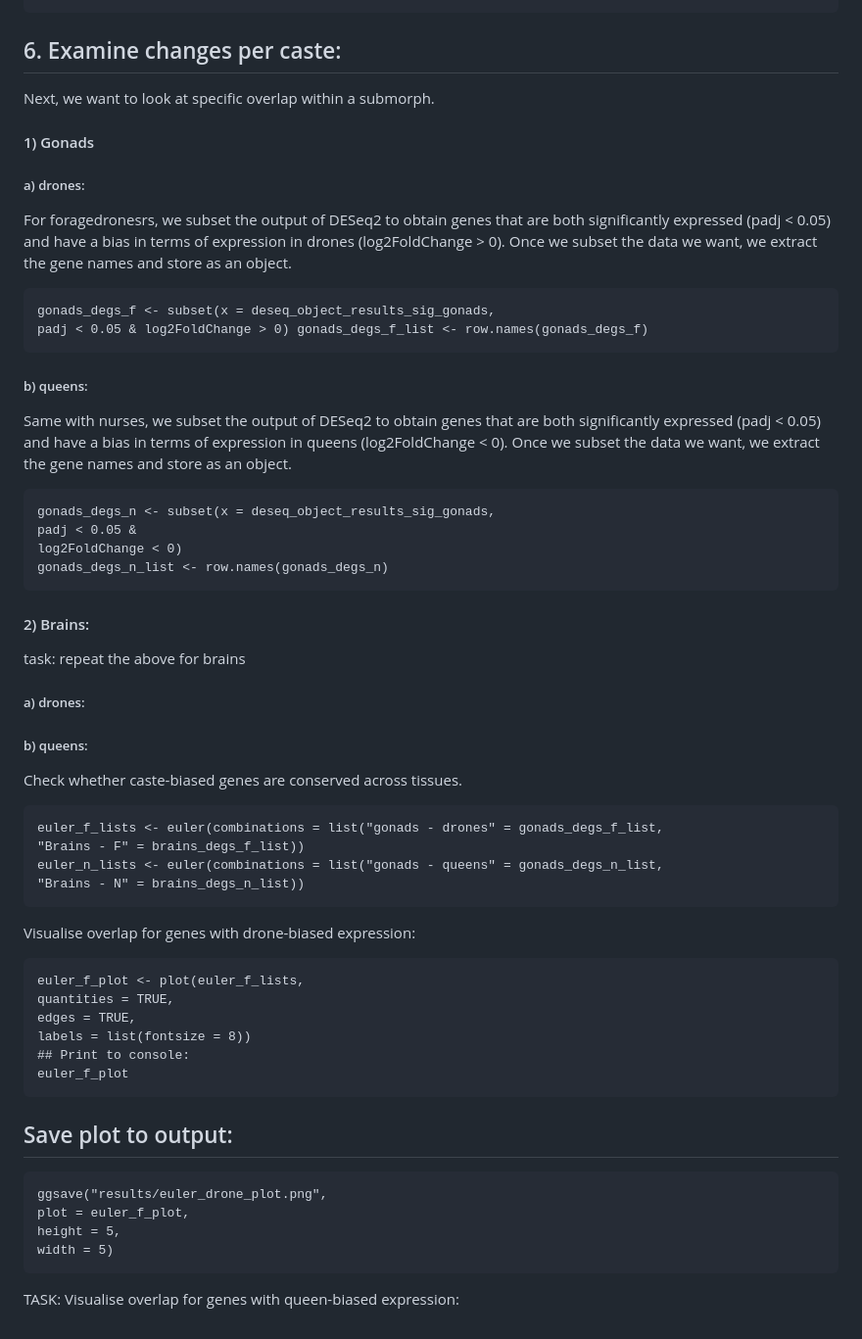
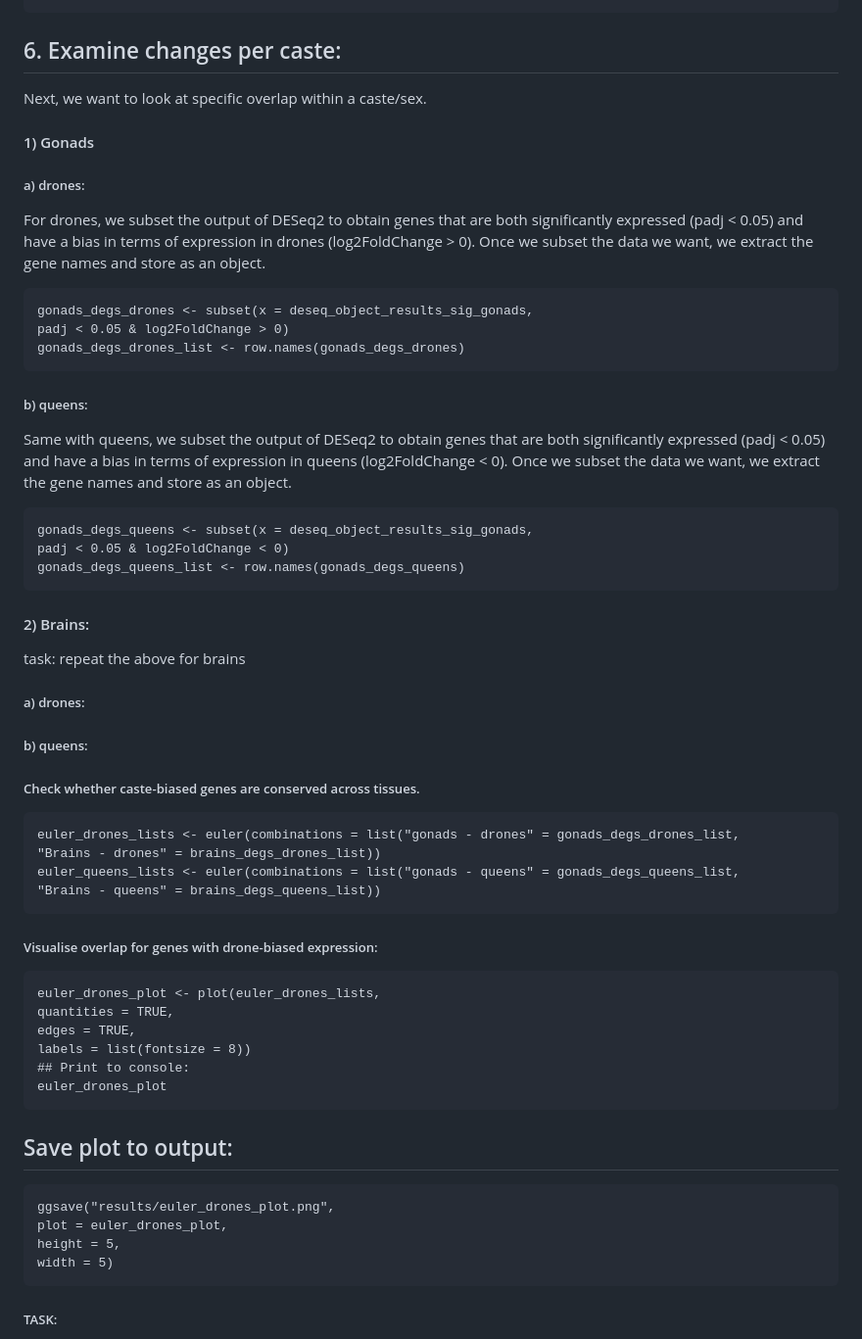
Before and after one commit to StepanSaenko/RNAseq-workshop2023, a Markdown page: RNAseq/README.md, the part around the change. Shown at 98% size. Rendered like a GitHub page.

````diff
--- a/RNAseq/README.md
+++ b/RNAseq/README.md
@@ -706,26 +706,26 @@ width = 5)
 ```
 
 ## 6. Examine changes per caste:
-Next, we want to look at specific overlap within a submorph.
+Next, we want to look at specific overlap within a caste/sex.
 
 #### 1) Gonads
 ##### a) drones:
-For foragedronesrs, we subset the output of DESeq2 to obtain genes that are both significantly expressed (padj < 0.05) and have a bias in terms of expression in drones (log2FoldChange > 0).
+For drones, we subset the output of DESeq2 to obtain genes that are both significantly expressed (padj < 0.05) and have a bias in terms of expression in drones (log2FoldChange > 0).
 Once we subset the data we want, we extract the gene names and store as an object.
 ```
-gonads_degs_f <- subset(x = deseq_object_results_sig_gonads,
-padj < 0.05 & log2FoldChange > 0) gonads_degs_f_list <- row.names(gonads_degs_f)
+gonads_degs_drones <- subset(x = deseq_object_results_sig_gonads,
+padj < 0.05 & log2FoldChange > 0)
+gonads_degs_drones_list <- row.names(gonads_degs_drones)
 ```
 
 ##### b) queens:
-Same with nurses, we subset the output of DESeq2 to obtain genes that are both significantly expressed
+Same with queens, we subset the output of DESeq2 to obtain genes that are both significantly expressed
 (padj < 0.05) and have a bias in terms of expression in queens (log2FoldChange < 0).
 Once we subset the data we want, we extract the gene names and store as an object.
 ```
-gonads_degs_n <- subset(x = deseq_object_results_sig_gonads,
-padj < 0.05 &
-log2FoldChange < 0)
-gonads_degs_n_list <- row.names(gonads_degs_n)
+gonads_degs_queens <- subset(x = deseq_object_results_sig_gonads,
+padj < 0.05 & log2FoldChange < 0)
+gonads_degs_queens_list <- row.names(gonads_degs_queens)
 ```
 
 #### 2) Brains:
@@ -734,30 +734,30 @@ task: repeat the above for brains
 ##### b) queens:
 
 
-Check whether caste-biased genes are conserved across tissues.
+##### Check whether caste-biased genes are conserved across tissues.
 ```
-euler_f_lists <- euler(combinations = list("gonads - drones" = gonads_degs_f_list,
-"Brains - F" = brains_degs_f_list))
-euler_n_lists <- euler(combinations = list("gonads - queens" = gonads_degs_n_list,
-"Brains - N" = brains_degs_n_list))
+euler_drones_lists <- euler(combinations = list("gonads - drones" = gonads_degs_drones_list,
+"Brains - drones" = brains_degs_drones_list))
+euler_queens_lists <- euler(combinations = list("gonads - queens" = gonads_degs_queens_list,
+"Brains - queens" = brains_degs_queens_list))
 ```
-Visualise overlap for genes with drone-biased expression:
+##### Visualise overlap for genes with drone-biased expression:
 ```
-euler_f_plot <- plot(euler_f_lists,
+euler_drones_plot <- plot(euler_drones_lists,
 quantities = TRUE,
 edges = TRUE,
 labels = list(fontsize = 8))
 ## Print to console:
-euler_f_plot
+euler_drones_plot
 ```
 
 ## Save plot to output:
 ```
-ggsave("results/euler_drone_plot.png",
-plot = euler_f_plot,
+ggsave("results/euler_drones_plot.png",
+plot = euler_drones_plot,
 height = 5,
 width = 5)
 ```
 
-TASK:
+##### TASK:
 Visualise overlap for genes with queen-biased expression:
````
